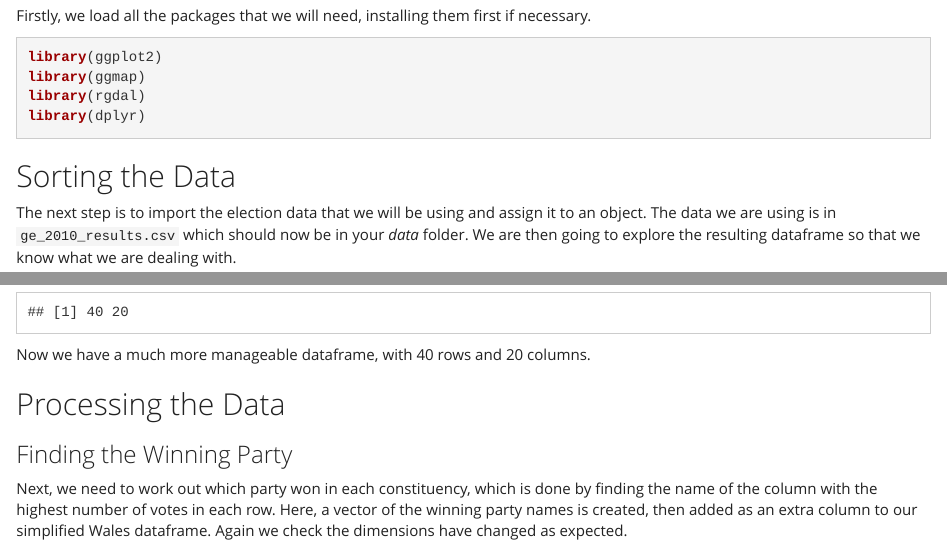
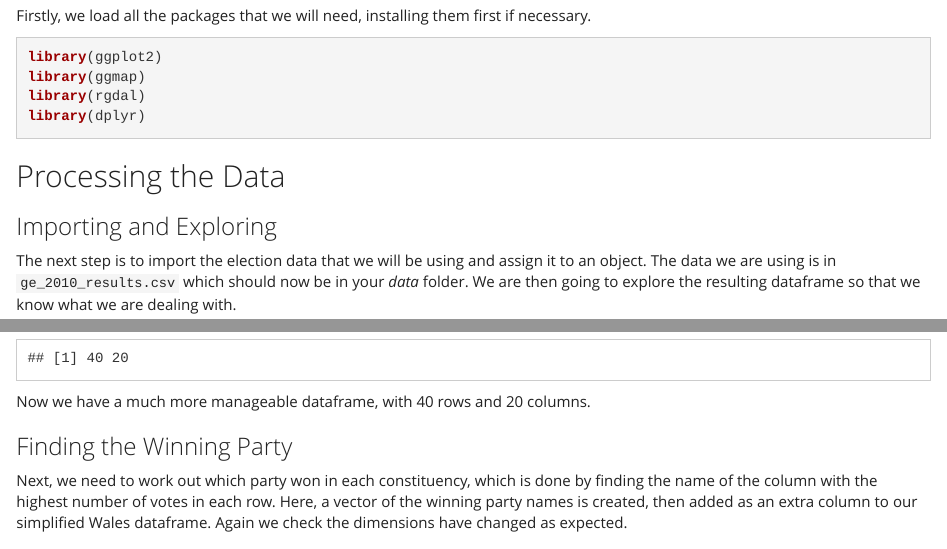
Before and after one commit to MangoTheCat/rss-2018-hackathon, an R Markdown document (Visualisation_Walkthrough.Rmd): the page in a window 1100 px wide, from 360 px down, and a second part further down, joined at a grey line. Rendered offline with R 4.5, knitr and Pandoc, with nearby package versions; code that draws random numbers runs with fixed seeds of ours; some code elsewhere in the file could not run offline.

Commit message:
Change subheadings to be accurate

````diff
--- a/Visualisation_Walkthrough.Rmd
+++ b/Visualisation_Walkthrough.Rmd
@@ -24,7 +24,8 @@ library(rgdal)
 library(dplyr)
 ```
 
-## Sorting the Data
+## Processing the Data
+### Importing and Exploring
 The next step is to import the election data that we will be using and assign it to an object. The data we are using is in `ge_2010_results.csv` which should now be in your _data_ folder. We are then going to explore the resulting dataframe so that we know what we are dealing with.
 
 ```{r import_table, cache = TRUE}
@@ -61,7 +62,6 @@ dim(wales_results_2010)
 
 Now we have a much more manageable dataframe, with 40 rows and 20 columns.
 
-## Processing the Data
 ### Finding the Winning Party
 Next, we need to work out which party won in each constituency, which is done by finding the name of the column with the highest number of votes in each row. Here, a vector of the winning party names is created, then added as an extra column to our simplified Wales dataframe. Again we check the dimensions have changed as expected.
 
````
